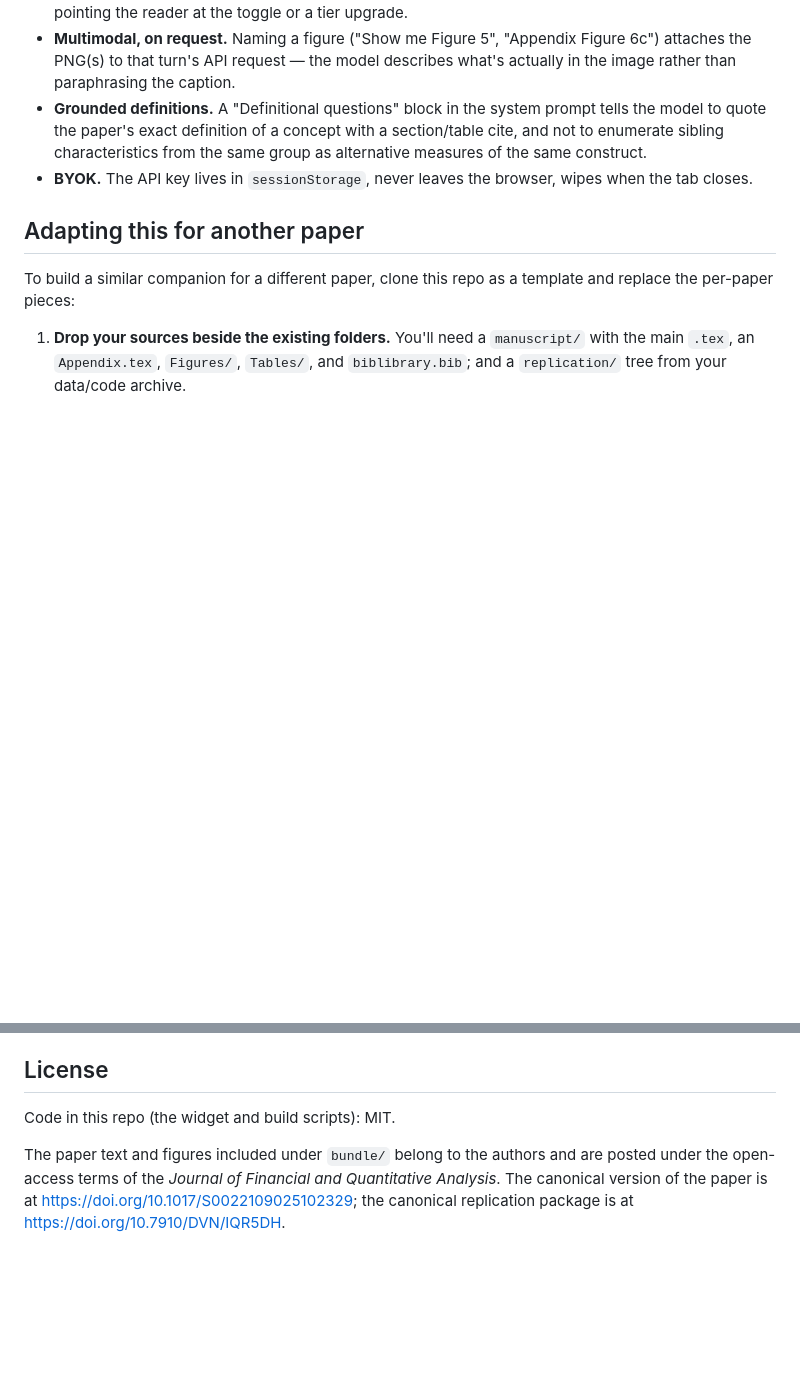
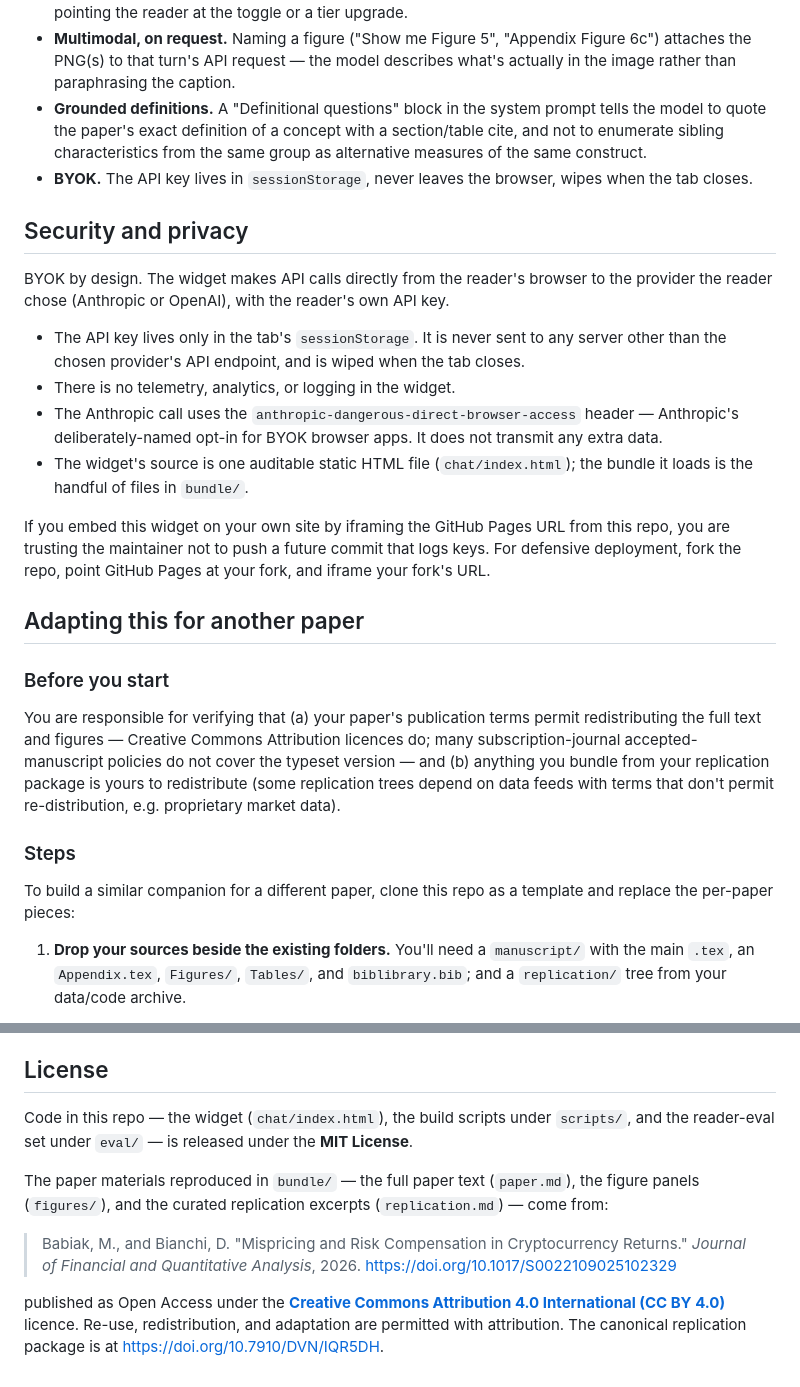
Before and after one commit to WhitesPhD/paper-companion-jfqa-ipca, a Markdown page: README.md, 2 parts joined by grey strips. Drawn GitHub-style; blank space fills up the shorter version.

Commit message:
README: license attribution, security/privacy, adopter prerequisites
Three additions for sharing the infrastructure more broadly:

- License section: name CC BY 4.0 explicitly with full TASL
  attribution (Title, Author, Source, Licence) for the paper
  materials in bundle/. The old "open-access terms of JFQA" wording
  satisfied CC BY in spirit but not in form.

- Security and privacy: explicit one-section statement that the
  widget is BYOK, sessionStorage-only, no telemetry, no server-side
  key handling. Notes the iframe-trust caveat for adopters and
  points them at forking for defensive deployment.

- Adapting / Before you start: prerequisites for adopters — verify
  their paper's redistribution rights and their replication data's
  licensing. Surfaces the only real reason this template wouldn't
  drop in cleanly elsewhere.

Co-Authored-By: Claude Opus 4.7 (1M context) <noreply@anthropic.com>

```diff
--- a/README.md
+++ b/README.md
@@ -70,7 +70,40 @@ replication package is on
 - **BYOK.** The API key lives in `sessionStorage`, never leaves the browser,
   wipes when the tab closes.
 
+## Security and privacy
+
+BYOK by design. The widget makes API calls directly from the reader's browser
+to the provider the reader chose (Anthropic or OpenAI), with the reader's own
+API key.
+
+- The API key lives only in the tab's `sessionStorage`. It is never sent to
+  any server other than the chosen provider's API endpoint, and is wiped when
+  the tab closes.
+- There is no telemetry, analytics, or logging in the widget.
+- The Anthropic call uses the `anthropic-dangerous-direct-browser-access`
+  header — Anthropic's deliberately-named opt-in for BYOK browser apps. It
+  does not transmit any extra data.
+- The widget's source is one auditable static HTML file (`chat/index.html`);
+  the bundle it loads is the handful of files in `bundle/`.
+
+If you embed this widget on your own site by iframing the GitHub Pages URL
+from this repo, you are trusting the maintainer not to push a future commit
+that logs keys. For defensive deployment, fork the repo, point GitHub Pages
+at your fork, and iframe your fork's URL.
+
 ## Adapting this for another paper
+
+### Before you start
+
+You are responsible for verifying that (a) your paper's publication terms
+permit redistributing the full text and figures — Creative Commons
+Attribution licences do; many subscription-journal accepted-manuscript
+policies do not cover the typeset version — and (b) anything you bundle from
+your replication package is yours to redistribute (some replication trees
+depend on data feeds with terms that don't permit re-distribution, e.g.
+proprietary market data).
+
+### Steps
 
 To build a similar companion for a different paper, clone this repo as a
 template and replace the per-paper pieces:
@@ -123,10 +156,20 @@ in `sessionStorage` persist within a single page visit.
 
 ## License
 
-Code in this repo (the widget and build scripts): MIT.
+Code in this repo — the widget (`chat/index.html`), the build scripts under
+`scripts/`, and the reader-eval set under `eval/` — is released under the
+**MIT License**.
 
-The paper text and figures included under `bundle/` belong to the authors and
-are posted under the open-access terms of the *Journal of Financial and
-Quantitative Analysis*. The canonical version of the paper is at
-<https://doi.org/10.1017/S0022109025102329>; the canonical replication
-package is at <https://doi.org/10.7910/DVN/IQR5DH>.
+The paper materials reproduced in `bundle/` — the full paper text
+(`paper.md`), the figure panels (`figures/`), and the curated replication
+excerpts (`replication.md`) — come from:
+
+> Babiak, M., and Bianchi, D. "Mispricing and Risk Compensation in
+> Cryptocurrency Returns." *Journal of Financial and Quantitative Analysis*,
+> 2026. <https://doi.org/10.1017/S0022109025102329>
+
+published as Open Access under the **[Creative Commons Attribution 4.0
+International (CC BY 4.0)](https://creativecommons.org/licenses/by/4.0/)**
+licence. Re-use, redistribution, and adaptation are permitted with
+attribution. The canonical replication package is at
+<https://doi.org/10.7910/DVN/IQR5DH>.
```
